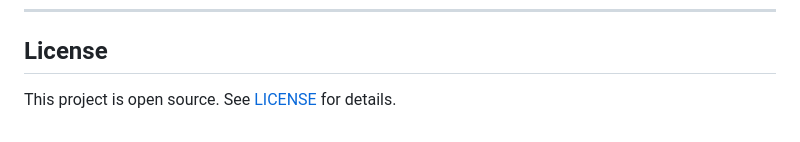
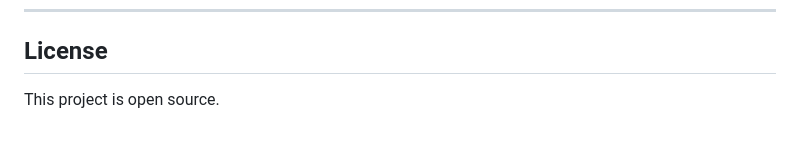
Before and after one commit to RishiKrishnah/Robocar, a Markdown page: README.md, the part around the change. Drawn GitHub-style.

Commit message:
Simplify license section wording

```diff
--- a/README.md
+++ b/README.md
@@ -184,4 +184,4 @@ The AQI is derived from the raw MQ135 analog reading (0-1023) using a linear sca
 
 ## License
 
-This project is open source. See [LICENSE](LICENSE) for details.
+This project is open source.
```
